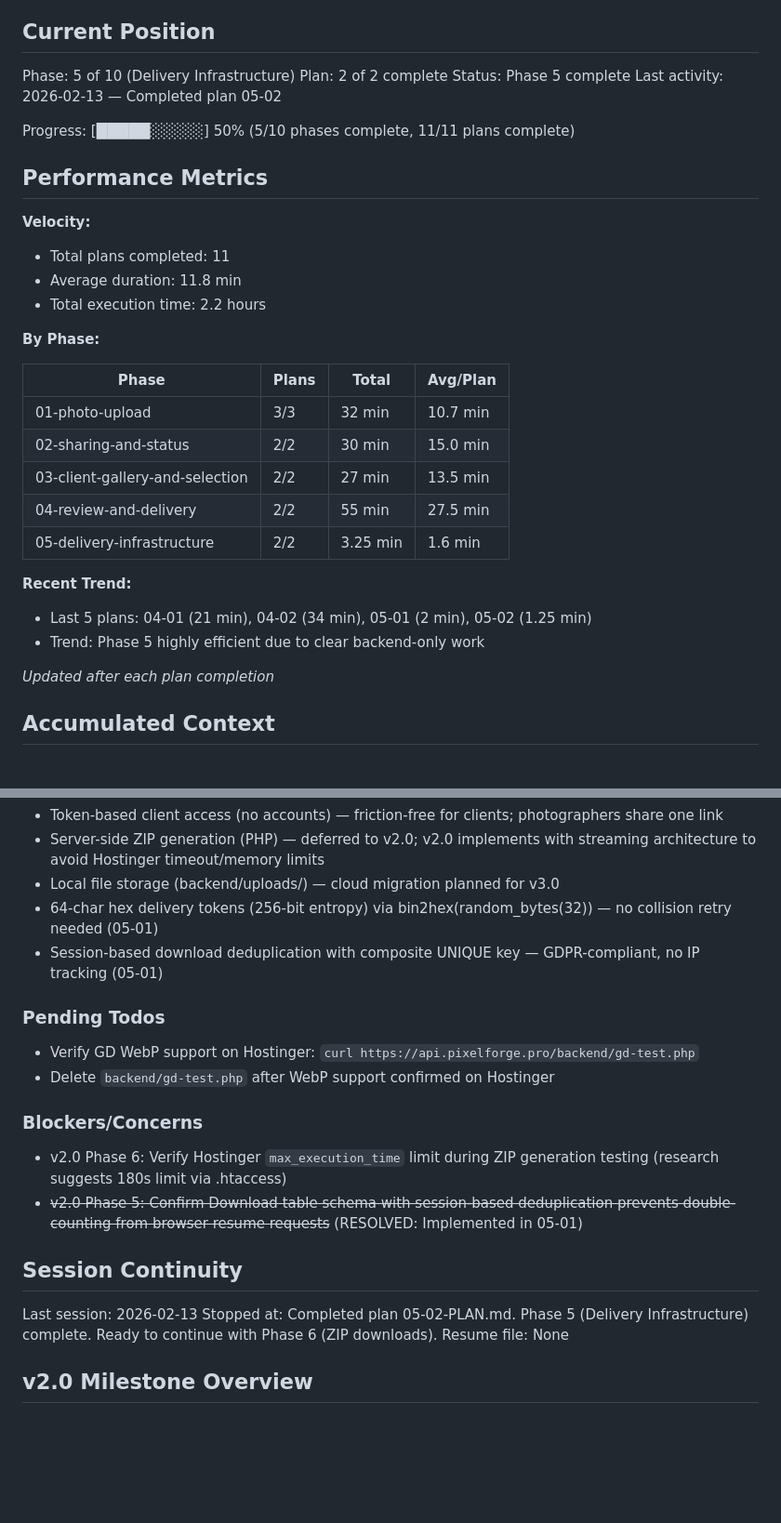
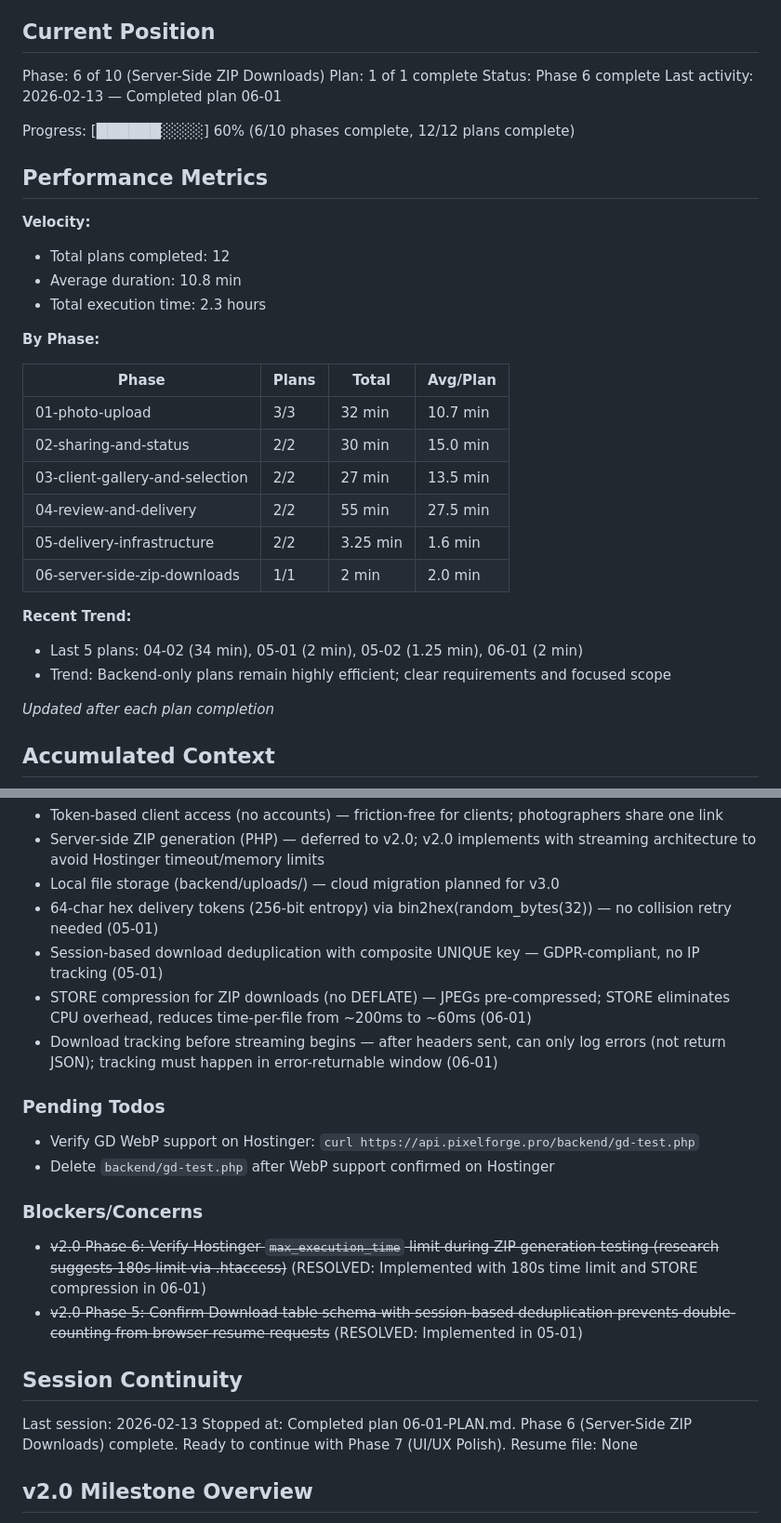
Before and after one commit to Shedou85/photo-hub-project, a Markdown page: .planning/STATE.md, 2 parts joined by grey strips. Shown at 93% size. Rendered like a GitHub page; blank space fills up the shorter version.

Commit message:
docs(06-server-side-zip-downloads): complete plan 06-01
- Create 06-01-SUMMARY.md with execution results and technical decisions
- Update STATE.md: Phase 6 complete (1/1 plans), progress 60% (6/10 phases)
- Add performance metrics: 06-01 completed in 2 min
- Document key decisions: STORE compression, download tracking before streaming
- Resolve blocker: Hostinger execution time limit verified and handled

```diff
--- a/.planning/STATE.md
+++ b/.planning/STATE.md
@@ -9,19 +9,19 @@ See: .planning/PROJECT.md (updated 2026-02-13)
 
 ## Current Position
 
-Phase: 5 of 10 (Delivery Infrastructure)
-Plan: 2 of 2 complete
-Status: Phase 5 complete
-Last activity: 2026-02-13 — Completed plan 05-02
+Phase: 6 of 10 (Server-Side ZIP Downloads)
+Plan: 1 of 1 complete
+Status: Phase 6 complete
+Last activity: 2026-02-13 — Completed plan 06-01
 
-Progress: [█████░░░░░] 50% (5/10 phases complete, 11/11 plans complete)
+Progress: [██████░░░░] 60% (6/10 phases complete, 12/12 plans complete)
 
 ## Performance Metrics
 
 **Velocity:**
-- Total plans completed: 11
-- Average duration: 11.8 min
-- Total execution time: 2.2 hours
+- Total plans completed: 12
+- Average duration: 10.8 min
+- Total execution time: 2.3 hours
 
 **By Phase:**
 
@@ -32,10 +32,11 @@ Progress: [█████░░░░░] 50% (5/10 phases complete, 11/11 plan
 | 03-client-gallery-and-selection | 2/2 | 27 min | 13.5 min |
 | 04-review-and-delivery | 2/2 | 55 min | 27.5 min |
 | 05-delivery-infrastructure | 2/2 | 3.25 min | 1.6 min |
+| 06-server-side-zip-downloads | 1/1 | 2 min | 2.0 min |
 
 **Recent Trend:**
-- Last 5 plans: 04-01 (21 min), 04-02 (34 min), 05-01 (2 min), 05-02 (1.25 min)
-- Trend: Phase 5 highly efficient due to clear backend-only work
+- Last 5 plans: 04-02 (34 min), 05-01 (2 min), 05-02 (1.25 min), 06-01 (2 min)
+- Trend: Backend-only plans remain highly efficient; clear requirements and focused scope
 
 *Updated after each plan completion*
 
@@ -51,6 +52,8 @@ Recent decisions affecting current work:
 - Local file storage (backend/uploads/) — cloud migration planned for v3.0
 - 64-char hex delivery tokens (256-bit entropy) via bin2hex(random_bytes(32)) — no collision retry needed (05-01)
 - Session-based download deduplication with composite UNIQUE key — GDPR-compliant, no IP tracking (05-01)
+- STORE compression for ZIP downloads (no DEFLATE) — JPEGs pre-compressed; STORE eliminates CPU overhead, reduces time-per-file from ~200ms to ~60ms (06-01)
+- Download tracking before streaming begins — after headers sent, can only log errors (not return JSON); tracking must happen in error-returnable window (06-01)
 
 ### Pending Todos
 
@@ -59,13 +62,13 @@ Recent decisions affecting current work:
 
 ### Blockers/Concerns
 
-- v2.0 Phase 6: Verify Hostinger `max_execution_time` limit during ZIP generation testing (research suggests 180s limit via .htaccess)
+- ~~v2.0 Phase 6: Verify Hostinger `max_execution_time` limit during ZIP generation testing (research suggests 180s limit via .htaccess)~~ (RESOLVED: Implemented with 180s time limit and STORE compression in 06-01)
 - ~~v2.0 Phase 5: Confirm Download table schema with session-based deduplication prevents double-counting from browser resume requests~~ (RESOLVED: Implemented in 05-01)
 
 ## Session Continuity
 
 Last session: 2026-02-13
-Stopped at: Completed plan 05-02-PLAN.md. Phase 5 (Delivery Infrastructure) complete. Ready to continue with Phase 6 (ZIP downloads).
+Stopped at: Completed plan 06-01-PLAN.md. Phase 6 (Server-Side ZIP Downloads) complete. Ready to continue with Phase 7 (UI/UX Polish).
 Resume file: None
 
 ## v2.0 Milestone Overview
```
Also changed, not shown: 1 other file.
